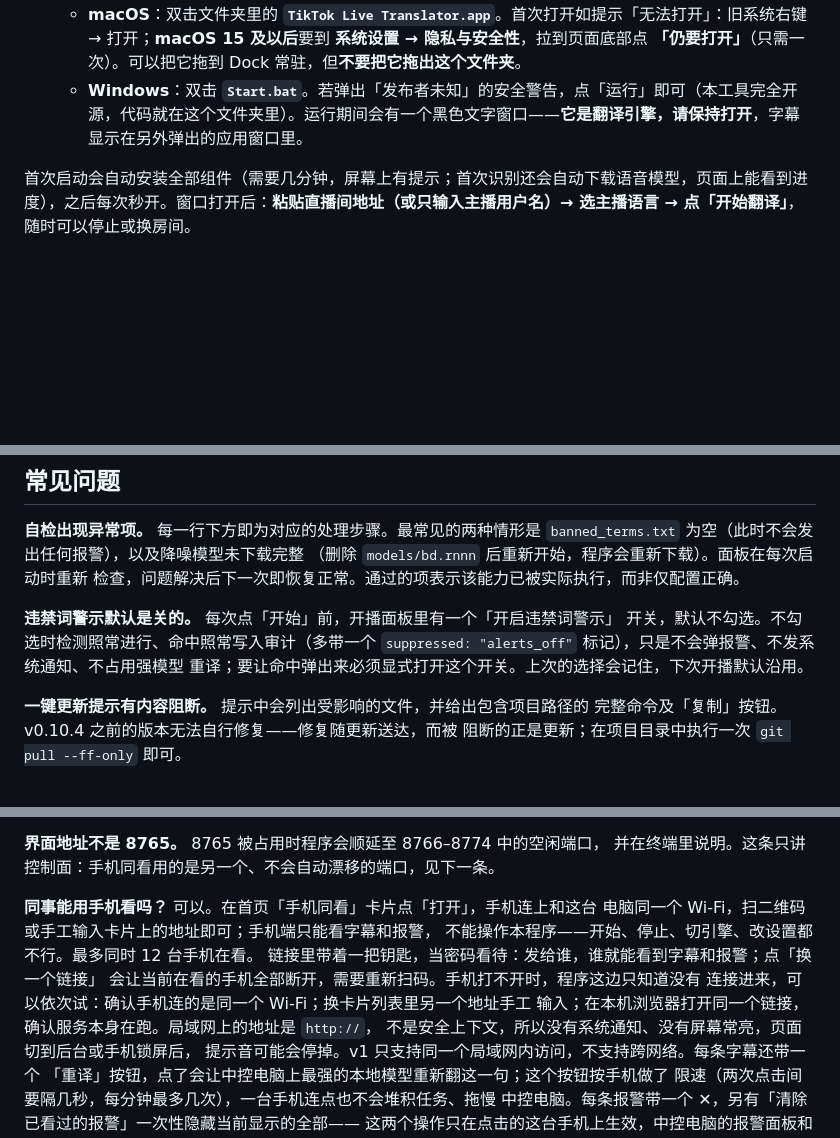
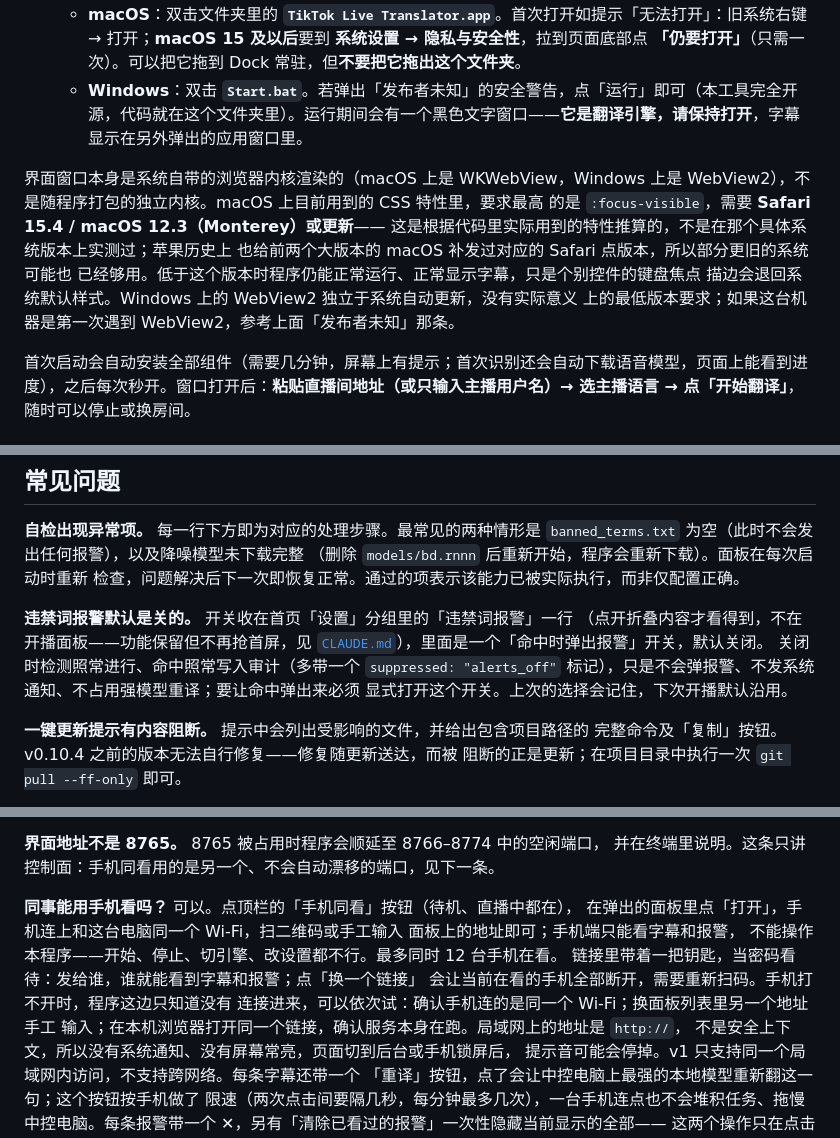
Before and after one commit to EM917/tiktok-live-translator, a Markdown page: README.zh-CN.md, 3 parts joined by grey strips. GitHub-like rendering; blank space fills up the shorter version.

```diff
--- a/README.zh-CN.md
+++ b/README.zh-CN.md
@@ -84,6 +84,15 @@ TikTok 直播的实时双语字幕工具，为**西语带货直播的合规监
 3. **启动**：
    - **macOS**：双击文件夹里的 **`TikTok Live Translator.app`**。首次打开如提示「无法打开」：旧系统右键 → 打开；**macOS 15 及以后**要到 **系统设置 → 隐私与安全性**，拉到页面底部点 **「仍要打开」**（只需一次）。可以把它拖到 Dock 常驻，但**不要把它拖出这个文件夹**。
    - **Windows**：双击 **`Start.bat`**。若弹出「发布者未知」的安全警告，点「运行」即可（本工具完全开源，代码就在这个文件夹里）。运行期间会有一个黑色文字窗口——**它是翻译引擎，请保持打开**，字幕显示在另外弹出的应用窗口里。
+
+界面窗口本身是系统自带的浏览器内核渲染的（macOS 上是 WKWebView，Windows 上是
+WebView2），不是随程序打包的独立内核。macOS 上目前用到的 CSS 特性里，要求最高
+的是 `:focus-visible`，需要 **Safari 15.4 / macOS 12.3（Monterey）或更新**——
+这是根据代码里实际用到的特性推算的，不是在那个具体系统版本上实测过；苹果历史上
+也给前两个大版本的 macOS 补发过对应的 Safari 点版本，所以部分更旧的系统可能也
+已经够用。低于这个版本时程序仍能正常运行、正常显示字幕，只是个别控件的键盘焦点
+描边会退回系统默认样式。Windows 上的 WebView2 独立于系统自动更新，没有实际意义
+上的最低版本要求；如果这台机器是第一次遇到 WebView2，参考上面「发布者未知」那条。
 
 首次启动会自动安装全部组件（需要几分钟，屏幕上有提示；首次识别还会自动下载语音模型，页面上能看到进度），之后每次秒开。窗口打开后：**粘贴直播间地址（或只输入主播用户名）→ 选主播语言 → 点「开始翻译」**，随时可以停止或换房间。
 
@@ -411,10 +420,12 @@ flowchart TD
 （删除 `models/bd.rnnn` 后重新开始，程序会重新下载）。面板在每次启动时重新
 检查，问题解决后下一次即恢复正常。通过的项表示该能力已被实际执行，而非仅配置正确。
 
-**违禁词警示默认是关的。** 每次点「开始」前，开播面板里有一个「开启违禁词警示」
-开关，默认不勾选。不勾选时检测照常进行、命中照常写入审计（多带一个
-`suppressed: "alerts_off"` 标记），只是不会弹报警、不发系统通知、不占用强模型
-重译；要让命中弹出来必须显式打开这个开关。上次的选择会记住，下次开播默认沿用。
+**违禁词报警默认是关的。** 开关收在首页「设置」分组里的「违禁词报警」一行
+（点开折叠内容才看得到，不在开播面板——功能保留但不再抢首屏，见
+[`CLAUDE.md`](CLAUDE.md)），里面是一个「命中时弹出报警」开关，默认关闭。
+关闭时检测照常进行、命中照常写入审计（多带一个 `suppressed: "alerts_off"`
+标记），只是不会弹报警、不发系统通知、不占用强模型重译；要让命中弹出来必须
+显式打开这个开关。上次的选择会记住，下次开播默认沿用。
 
 **一键更新提示有内容阻断。** 提示中会列出受影响的文件，并给出包含项目路径的
 完整命令及「复制」按钮。v0.10.4 之前的版本无法自行修复——修复随更新送达，而被
@@ -507,12 +518,13 @@ python3 tools/diagnose_room.py @主播名
 **界面地址不是 8765。** 8765 被占用时程序会顺延至 8766–8774 中的空闲端口，
 并在终端里说明。这条只讲控制面：手机同看用的是另一个、不会自动漂移的端口，见下一条。
 
-**同事能用手机看吗？** 可以。在首页「手机同看」卡片点「打开」，手机连上和这台
-电脑同一个 Wi-Fi，扫二维码或手工输入卡片上的地址即可；手机端只能看字幕和报警，
+**同事能用手机看吗？** 可以。点顶栏的「手机同看」按钮（待机、直播中都在），
+在弹出的面板里点「打开」，手机连上和这台电脑同一个 Wi-Fi，扫二维码或手工输入
+面板上的地址即可；手机端只能看字幕和报警，
 不能操作本程序——开始、停止、切引擎、改设置都不行。最多同时 12 台手机在看。
 链接里带着一把钥匙，当密码看待：发给谁，谁就能看到字幕和报警；点「换一个链接」
 会让当前在看的手机全部断开，需要重新扫码。手机打不开时，程序这边只知道没有
-连接进来，可以依次试：确认手机连的是同一个 Wi-Fi；换卡片列表里另一个地址手工
+连接进来，可以依次试：确认手机连的是同一个 Wi-Fi；换面板列表里另一个地址手工
 输入；在本机浏览器打开同一个链接，确认服务本身在跑。局域网上的地址是 `http://`，
 不是安全上下文，所以没有系统通知、没有屏幕常亮，页面切到后台或手机锁屏后，
 提示音可能会停掉。v1 只支持同一个局域网内访问，不支持跨网络。每条字幕还带一个
```
Also changed, not shown: README.md (+27 -11 lines).
